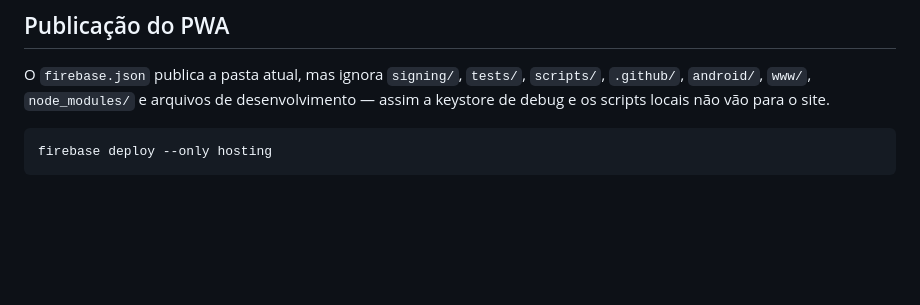
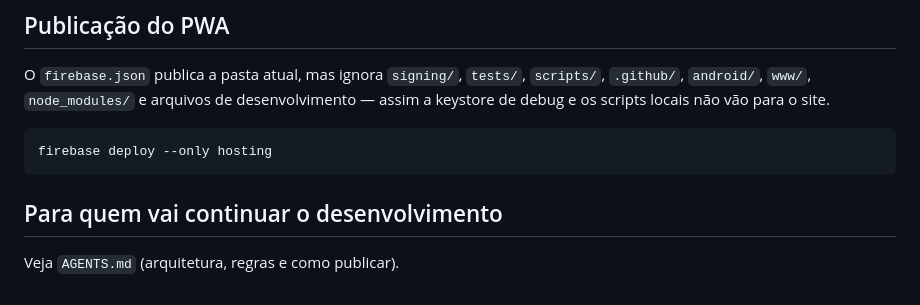
Before and after one commit to rdouradovisciano-cyber/placar-sinuca, a Markdown page: README.md, the part around the change. Drawn GitHub-style; blank space fills up the shorter version.

Commit message:
Adicionar AGENTS.md para agentes de codigo (OpenCode)
Co-Authored-By: Claude Sonnet 5.5 <noreply@anthropic.com>
Claude-Session: https://claude.ai/code/session_01EmXRK4KQTtt3vdxKfK185F

````diff
--- a/README.md
+++ b/README.md
@@ -109,3 +109,6 @@ keystore de debug e os scripts locais não vão para o site.
 ```bash
 firebase deploy --only hosting
 ```
+
+## Para quem vai continuar o desenvolvimento
+Veja `AGENTS.md` (arquitetura, regras e como publicar).
````
Also changed, not shown: AGENTS.md (added, +39 -0 lines).
